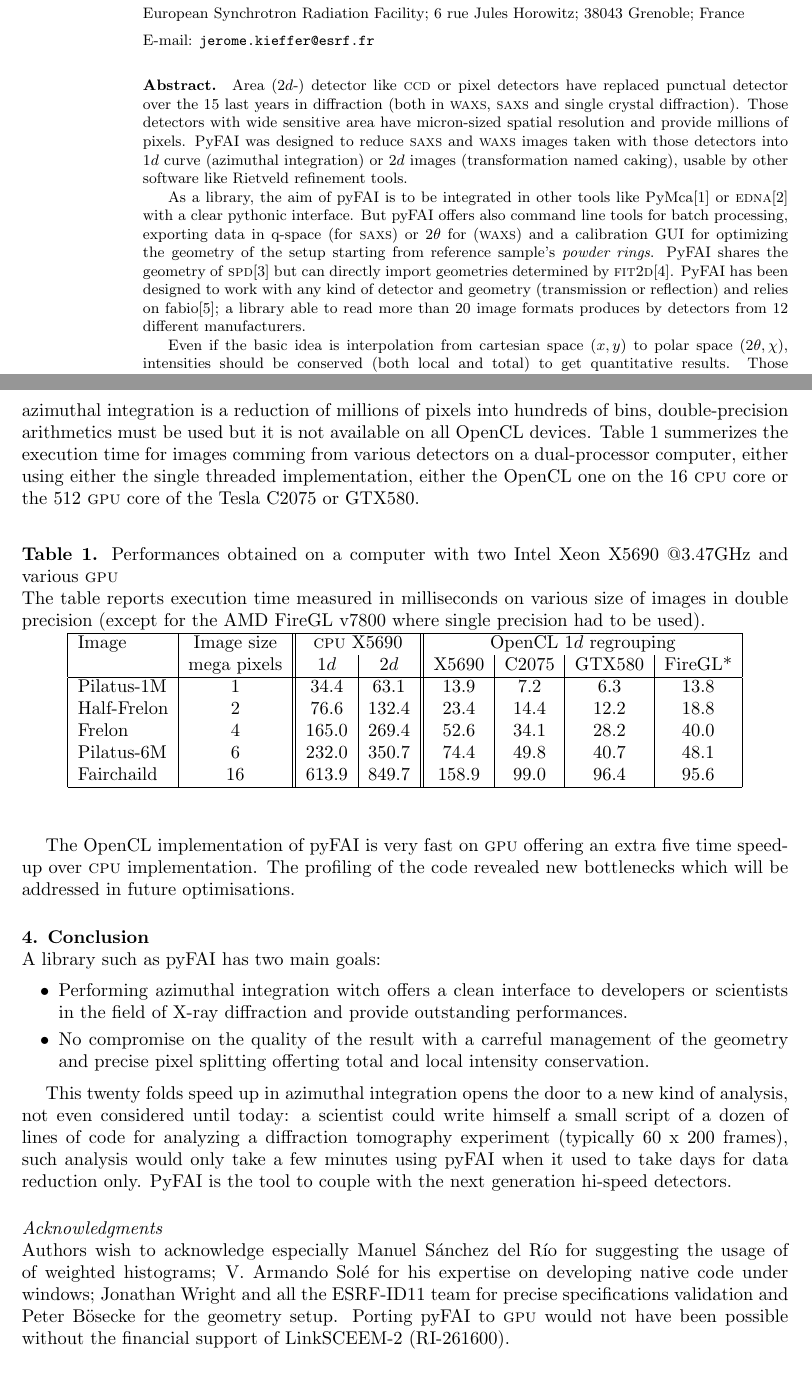
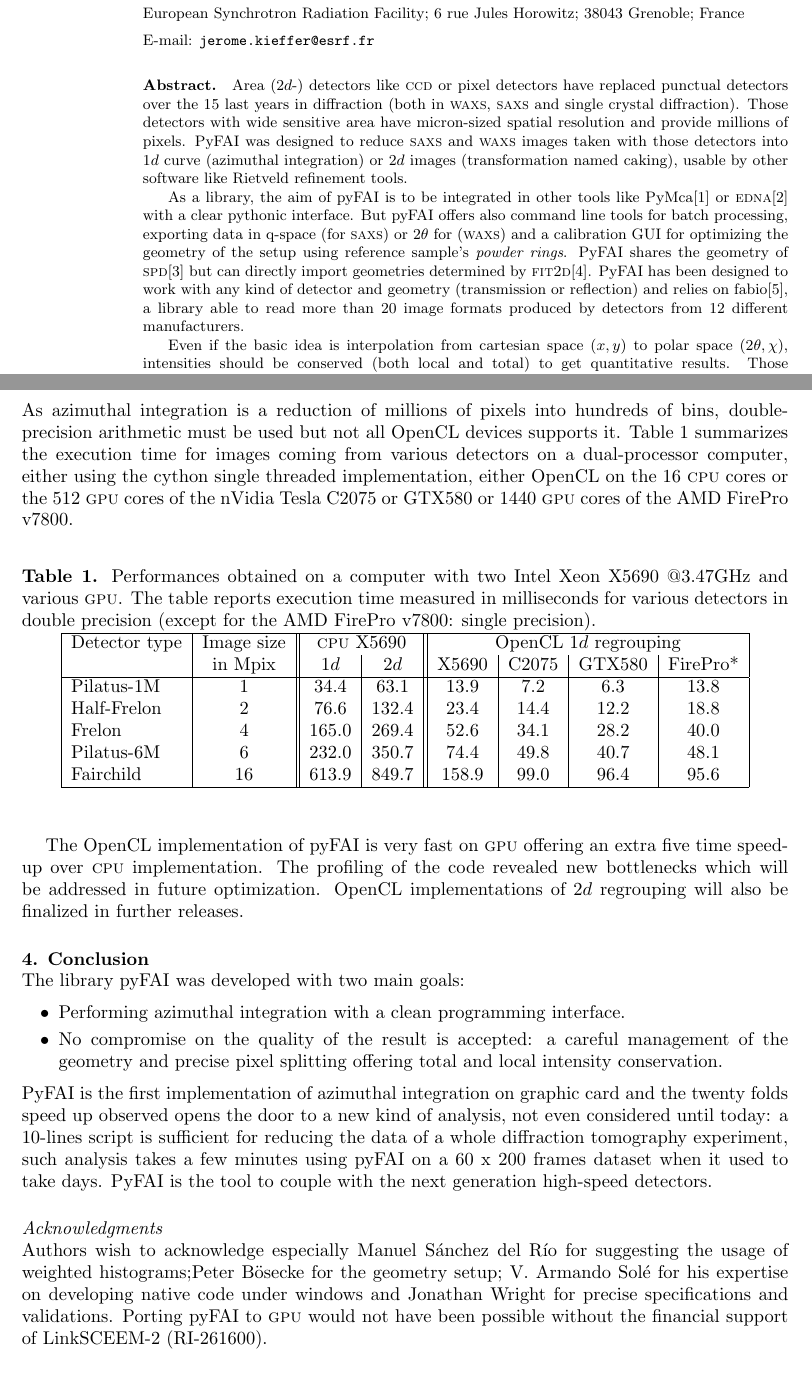
Before and after one commit to kif/SRI2012, a LaTeX document (pyFAI.tex): two parts of pages 1 and 4 of 5, joined at a grey line, cut so that both start at the same text. Compiled offline with pdfLaTeX.

Commit message:
corrections by Isa

```diff
--- a/pyFAI.tex
+++ b/pyFAI.tex
@@ -11,24 +11,24 @@
 \ead{jerome.kieffer@esrf.fr}
 
 \begin{abstract}
-Area ($2d$-) detector like \textsc{ccd} or pixel detectors have replaced
-punctual detector over the 15 last years in diffraction (both in \textsc{waxs}, \textsc{saxs} and single crystal
-diffraction). Those detectors with wide sensitive area have micron-sized spatial
+Area ($2d$-) detectors like \textsc{ccd} or pixel detectors have replaced
+punctual detectors over the 15 last years in diffraction (both in \textsc{waxs},
+\textsc{saxs} and single crystal diffraction). Those detectors with wide sensitive area have micron-sized spatial
 resolution and provide millions of pixels. PyFAI was designed to reduce \textsc{saxs} and
 \textsc{waxs} images taken with those detectors into $1d$ curve (azimuthal integration)
-or $2d$ images (transformation named caking), usable by other software like Rietveld
-refinement tools.
+or $2d$ images (transformation named caking), usable by other software like
+Rietveld refinement tools.
 
 As a library, the aim of pyFAI is to be integrated in other tools like
 PyMca\cite{pymca} or \textsc{edna}\cite{edna} with a clear pythonic interface. But pyFAI
 offers also command line tools for batch processing, exporting data in q-space (for \textsc{saxs}) or 2$\theta$ for
-(\textsc{waxs}) and a calibration GUI for optimizing the geometry of the setup starting
-from  reference sample's \textit{powder rings}.  PyFAI shares the geometry of
-\textsc{spd}\cite{spd} but can directly import geometries determined by
+(\textsc{waxs}) and a calibration GUI for optimizing the geometry of the setup
+using reference sample's \textit{powder rings}.  PyFAI shares the geometry
+of \textsc{spd}\cite{spd} but can directly import geometries determined by
 \textsc{fit2d}\cite{fit2d1996}.
 PyFAI has been designed to work with any kind of detector and geometry (transmission or reflection) and
-relies on fabio\cite{fabio}; a library able to read more than 20 image formats
-produces by  detectors from 12 different manufacturers.
+relies on fabio\cite{fabio}, a library able to read more than 20 image formats
+produced by detectors from 12 different manufacturers.
 
 Even if the basic idea is interpolation from cartesian space $(x,y)$ to polar
 space $(2\theta, \chi )$, intensities should be conserved (both local and total)
@@ -139,33 +139,33 @@ of multiple different devices such as \textsc{cpu} and \textsc{gpu} with very
 different features and capabilities.
 This framework also allows the code to work on multiple \textsc{cpu} cores, which was
 useful for validation. As azimuthal integration is a reduction
-of millions of pixels into hundreds of bins, double-precision arithmetics must
-be used but it is not available on all OpenCL devices.
-Table \ref{perfs} summerizes the execution time for images comming from various
-detectors on a dual-processor computer, either using either the single threaded
-implementation, either the OpenCL one on the 16 \textsc{cpu} core or the 512
-\textsc{gpu} core of the Tesla C2075 or GTX580.
+of millions of pixels into hundreds of bins, double-precision arithmetic must
+be used but not all OpenCL devices supports it.
+Table \ref{perfs} summarizes the execution time for images coming from
+various detectors on a dual-processor computer, either using the
+cython single threaded implementation, either OpenCL on the 16
+\textsc{cpu} cores or the 512 \textsc{gpu} cores of the nVidia Tesla C2075 or
+GTX580 or 1440 \textsc{gpu} cores of the AMD FirePro v7800.
 
 \begin{table}[h]
 \begin{center}
 \caption{\label{perfs}Performances obtained on a computer with two Intel
-Xeon X5690 @3.47GHz and various \textsc{gpu}\\
+Xeon X5690 @3.47GHz and various \textsc{gpu}.
 %: C2075 and GTX580 are professional
 %and consumer grade Fermi class nVidia \textsc{gpu} with 512 cores.\\
- The table reports execution time measured in milliseconds on various size of
- images in double precision (except for the AMD FireGL v7800 where single
- precision had to be used).}
+ The table reports execution time measured in milliseconds for various detectors
+ in double precision (except for the AMD FirePro v7800: single precision).}
 
 \begin{tabular}{|l|c||c|c||c|c|c|c|}
 \hline
-Image               & Image size 	& \multicolumn{2}{|c||}{\textsc{cpu} X5690}& \multicolumn{4}{|c|}{OpenCL $1d$ regrouping} \\
-					& mega pixels	& $1d$	&	$2d$	&	X5690	&	C2075	&	GTX580	&	FireGL* \\
+Detector type   & Image size 	& \multicolumn{2}{|c||}{\textsc{cpu} X5690}& \multicolumn{4}{|c|}{OpenCL $1d$ regrouping} \\
+					& in Mpix		& $1d$	&	$2d$	&	X5690	&	C2075	&	GTX580	&	FirePro* \\
 \hline
 Pilatus-1M 			& 1  			& 34.4  &	63.1	&	13.9	&	7.2		&	6.3		&	13.8 \\
 Half-Frelon 		& 2  			& 76.6  &   132.4   &	23.4	&	14.4	&	12.2	&	18.8 \\
 Frelon 				& 4  			& 165.0	&	269.4   &	52.6	&	34.1	&	28.2	&	40.0 \\
 Pilatus-6M 			& 6  			& 232.0	&	350.7	&	74.4	&	49.8	&	40.7	&	48.1 \\
-Fairchaild 			& 16 			& 613.9	&	849.7   &	158.9	&	99.0	&	96.4	&	95.6 \\
+Fairchild 			& 16 			& 613.9	&	849.7   &	158.9	&	99.0	&	96.4	&	95.6 \\
 \hline
 \end{tabular}
 \end{center}
@@ -173,33 +173,31 @@ Fairchaild 			& 16 			& 613.9	&	849.7   &	158.9	&	99.0	&	96.4	&	95.6 \\
 
 The OpenCL implementation of pyFAI is very fast on \textsc{gpu} offering an extra five
 time speed-up over \textsc{cpu} implementation. The profiling of the code revealed new
-bottlenecks which will be addressed in future optimisations.
+bottlenecks which will be addressed in future optimization. OpenCL
+implementations of $2d$ regrouping will also be finalized in further releases.
 
 \section{Conclusion}
-
-A library such as pyFAI has two main goals:
+The library pyFAI was developed with two main goals:
 \begin{itemize}
-\item Performing azimuthal integration witch offers a clean interface to
-developers or scientists in the field of X-ray diffraction and provide outstanding performances.
-\item No compromise on the quality of the result with a carreful management of
-the geometry and precise pixel splitting offerting total and local intensity
+\item Performing azimuthal integration with a clean programming interface.
+\item No compromise on the quality of the result is accepted: a careful
+management of the geometry and precise pixel splitting offering total and local intensity
 conservation.
 \end{itemize}
-
-This twenty folds speed up in azimuthal integration opens the door to a new
-kind of analysis, not even considered until today: a scientist could write
-himself a small script of a dozen of lines of code for analyzing a diffraction
-tomography experiment (typically 60 x 200 frames), such analysis would only
-take a few minutes using pyFAI when it used to take days for data reduction only.
-PyFAI is the tool to couple with the next generation hi-speed detectors.
+PyFAI is the first implementation of azimuthal integration on
+graphic card and the twenty folds speed up observed opens the
+door to a new kind of analysis, not even considered until today:
+a 10-lines script is sufficient for reducing the data of a whole diffraction
+tomography experiment, such analysis takes a few minutes using pyFAI on
+a 60 x 200 frames dataset when it used to take days.
+PyFAI is the tool to couple with the next generation high-speed detectors.
 
 \subsection*{Acknowledgments}
 Authors wish to acknowledge especially Manuel S\'anchez del R\'io for suggesting
-the usage of of weighted histograms;
-V. Armando Sol\'e for his expertise on developing native code under windows;
-Jonathan Wright and all the ESRF-ID11 team for precise specifications validation
-and Peter B\"osecke for the geometry setup. Porting pyFAI
-to \textsc{gpu} would not have been possible without the financial support of LinkSCEEM-2 (RI-261600).
+the usage of weighted histograms;Peter B\"osecke for the geometry setup;
+V. Armando Sol\'e for his expertise on developing native code under windows and
+Jonathan Wright for precise specifications and validations. Porting
+pyFAI to \textsc{gpu} would not have been possible without the financial support of LinkSCEEM-2 (RI-261600).
 
 \subsection*{Appendices}
 PyFAI is an open source software released under the GPL licence.
```
Also changed, not shown: biblio.bib (+5 -5 lines), pyFAI.tex (12 more changed lines).
